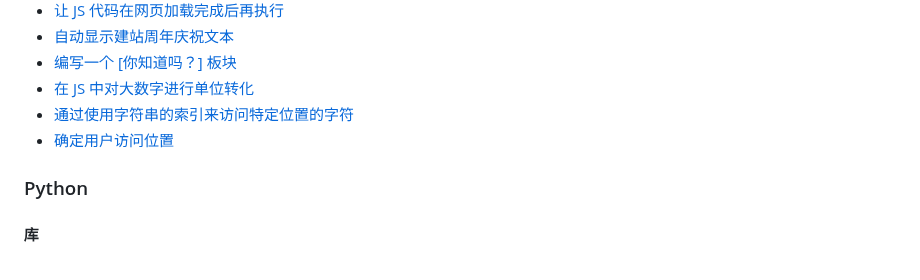
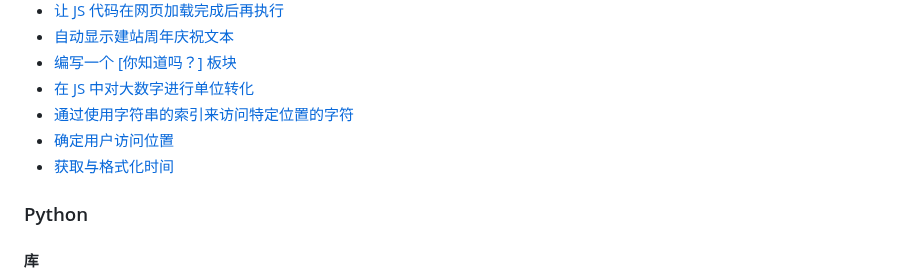
Before and after one commit to DuckDuckStudio/Articles, a Markdown page: README.md, the part around one of its changes. GitHub-like rendering.

Commit message:
信息速查/JS/获取与格式化时间

```diff
--- a/README.md
+++ b/README.md
@@ -43,6 +43,7 @@
 - [在 JS 中对大数字进行单位转化](https://duckduckstudio.github.io/Articles/#/信息速查/JS/数字单位转化)
 - [通过使用字符串的索引来访问特定位置的字符](https://duckduckstudio.github.io/Articles/#/信息速查/JS/索引特定位置的字符)
 - [确定用户访问位置](https://duckduckstudio.github.io/Articles/#/信息速查/JS/确定用户位置)
+- [获取与格式化时间](https://duckduckstudio.github.io/Articles/#/信息速查/JS/获取与格式化时间)
 
 ### Python
 #### 库
```
Also changed, not shown: other parts of README.md (+1 -1 lines), docs/README.md (+2 -1 lines), 1 other file.
